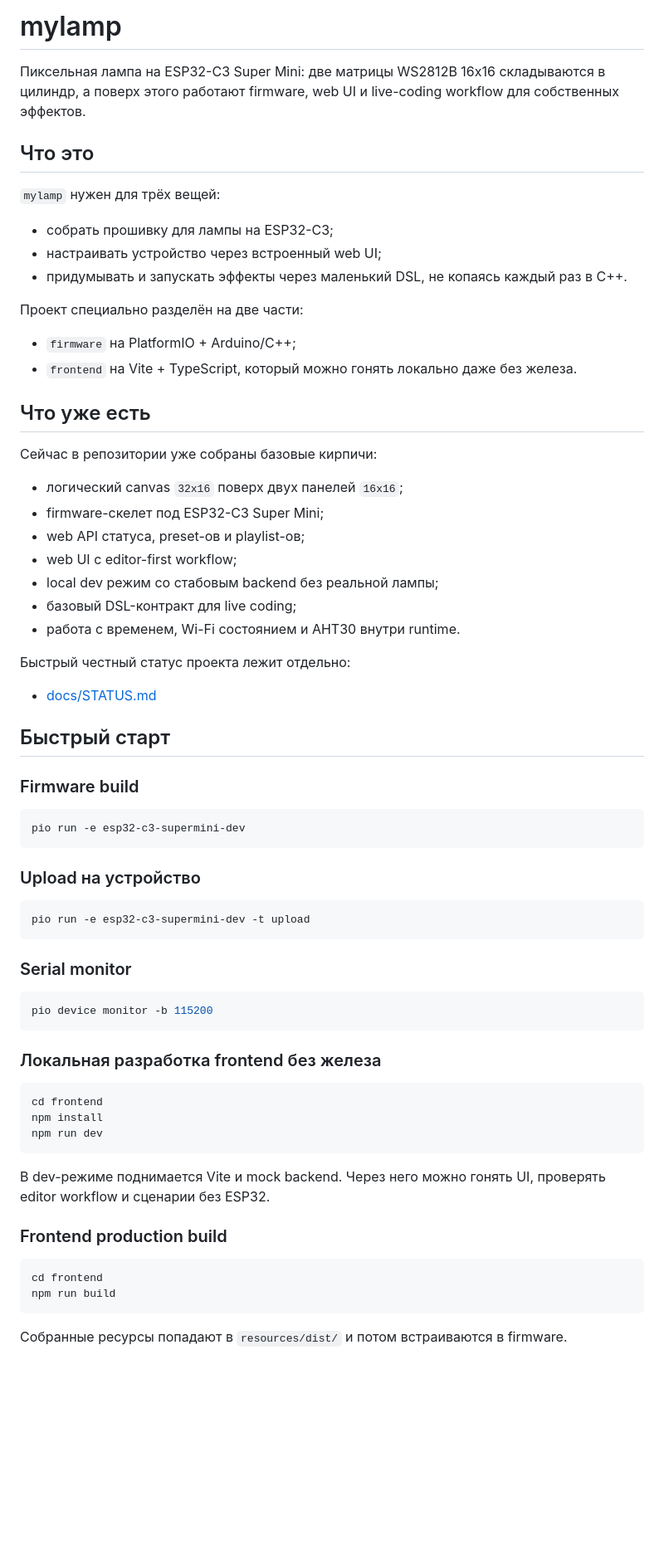
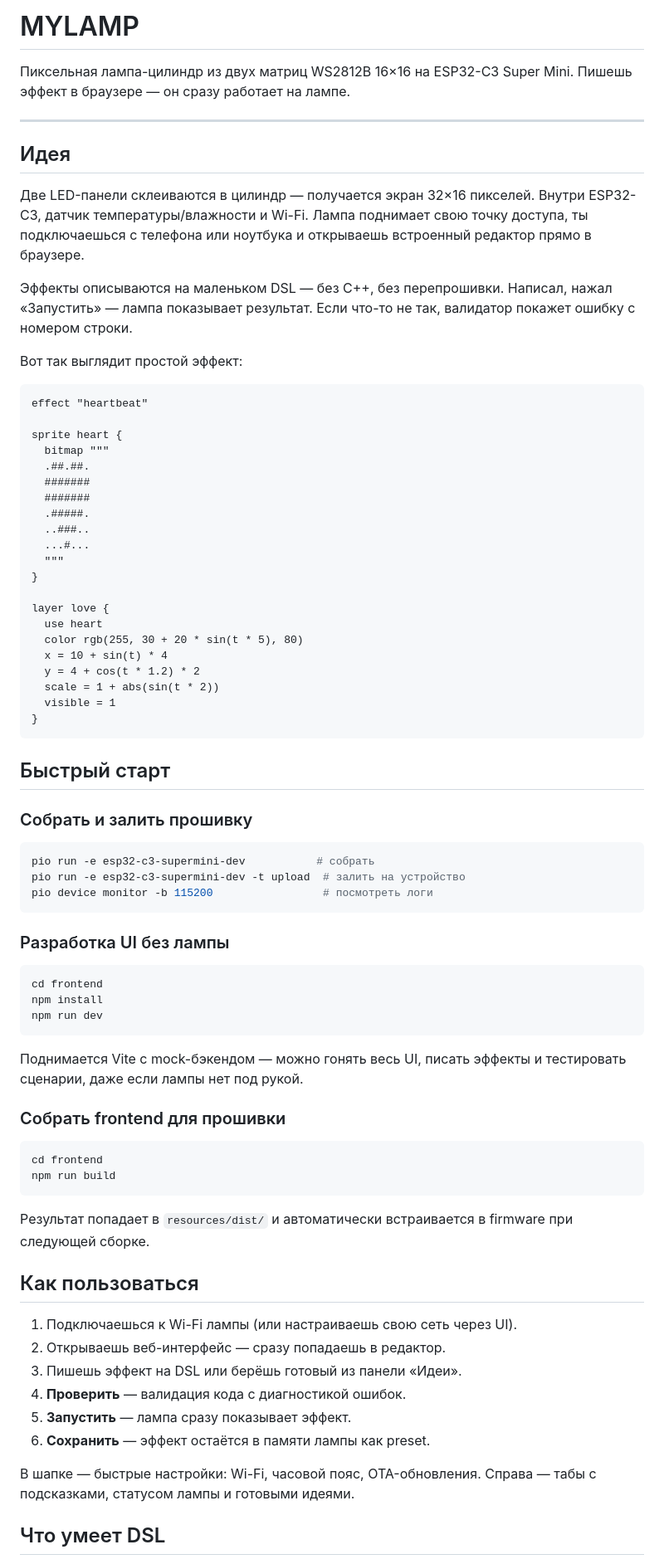
Before and after one commit to GOODWORKRINKZ/mylamp, a Markdown page: README.md, the part around one of its changes. Shown at 83% size. GitHub-like rendering; blank space fills up the shorter version.

````diff
--- a/README.md
+++ b/README.md
@@ -1,57 +1,52 @@
-# mylamp
+# MYLAMP
 
-Пиксельная лампа на ESP32-C3 Super Mini: две матрицы WS2812B 16x16 складываются в цилиндр, а поверх этого работают firmware, web UI и live-coding workflow для собственных эффектов.
+Пиксельная лампа-цилиндр из двух матриц WS2812B 16×16 на ESP32-C3 Super Mini. Пишешь эффект в браузере — он сразу работает на лампе.
 
-## Что это
+---
 
-`mylamp` нужен для трёх вещей:
+## Идея
 
-- собрать прошивку для лампы на ESP32-C3;
-- настраивать устройство через встроенный web UI;
-- придумывать и запускать эффекты через маленький DSL, не копаясь каждый раз в C++.
+Две LED-панели склеиваются в цилиндр — получается экран 32×16 пикселей. Внутри ESP32-C3, датчик температуры/влажности и Wi-Fi. Лампа поднимает свою точку доступа, ты подключаешься с телефона или ноутбука и открываешь встроенный редактор прямо в браузере.
 
-Проект специально разделён на две части:
+Эффекты описываются на маленьком DSL — без C++, без перепрошивки. Написал, нажал «Запустить» — лампа показывает результат. Если что-то не так, валидатор покажет ошибку с номером строки.
 
-- `firmware` на PlatformIO + Arduino/C++;
-- `frontend` на Vite + TypeScript, который можно гонять локально даже без железа.
+Вот так выглядит простой эффект:
 
-## Что уже есть
+```
+effect "heartbeat"
 
-Сейчас в репозитории уже собраны базовые кирпичи:
+sprite heart {
+  bitmap """
+  .##.##.
+  #######
+  #######
+  .#####.
+  ..###..
+  ...#...
+  """
+}
 
-- логический canvas `32x16` поверх двух панелей `16x16`;
-- firmware-скелет под ESP32-C3 Super Mini;
-- web API статуса, preset-ов и playlist-ов;
-- web UI с editor-first workflow;
-- local dev режим со стабовым backend без реальной лампы;
-- базовый DSL-контракт для live coding;
-- работа с временем, Wi-Fi состоянием и AHT30 внутри runtime.
-
-Быстрый честный статус проекта лежит отдельно:
-
-- [docs/STATUS.md](docs/STATUS.md)
+layer love {
+  use heart
+  color rgb(255, 30 + 20 * sin(t * 5), 80)
+  x = 10 + sin(t) * 4
+  y = 4 + cos(t * 1.2) * 2
+  scale = 1 + abs(sin(t * 2))
+  visible = 1
+}
+```
 
 ## Быстрый старт
 
-### Firmware build
+### Собрать и залить прошивку
 
 ```bash
-pio run -e esp32-c3-supermini-dev
+pio run -e esp32-c3-supermini-dev           # собрать
+pio run -e esp32-c3-supermini-dev -t upload  # залить на устройство
+pio device monitor -b 115200                 # посмотреть логи
 ```
 
-### Upload на устройство
-
-```bash
-pio run -e esp32-c3-supermini-dev -t upload
-```
-
-### Serial monitor
-
-```bash
-pio device monitor -b 115200
-```
-
-### Локальная разработка frontend без железа
+### Разработка UI без лампы
 
 ```bash
 cd frontend
@@ -59,13 +54,27 @@ npm install
 npm run dev
 ```
 
-В dev-режиме поднимается Vite и mock backend. Через него можно гонять UI, проверять editor workflow и сценарии без ESP32.
+Поднимается Vite с mock-бэкендом — можно гонять весь UI, писать эффекты и тестировать сценарии, даже если лампы нет под рукой.
 
-### Frontend production build
+### Собрать frontend для прошивки
 
 ```bash
 cd frontend
 npm run build
 ```
 
-Собранные ресурсы попадают в `resources/dist/` и потом встраиваются в firmware.
+Результат попадает в `resources/dist/` и автоматически встраивается в firmware при следующей сборке.
+
+## Как пользоваться
+
+1. Подключаешься к Wi-Fi лампы (или настраиваешь свою сеть через UI).
+2. Открываешь веб-интерфейс — сразу попадаешь в редактор.
+3. Пишешь эффект на DSL или берёшь готовый из панели «Идеи».
+4. **Проверить** — валидация кода с диагностикой ошибок.
+5. **Запустить** — лампа сразу показывает эффект.
+6. **Сохранить** — эффект остаётся в памяти лампы как preset.
+
+В шапке — быстрые настройки: Wi-Fi, часовой пояс, OTA-обновления. Справа — табы с подсказками, статусом лампы и готовыми идеями.
+
+## Что умеет DSL
+
````
Also changed, not shown: other parts of README.md (+77 -123 lines), docs/STATUS.md (+17 -25 lines).
